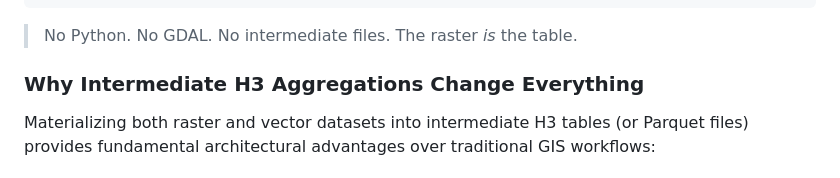
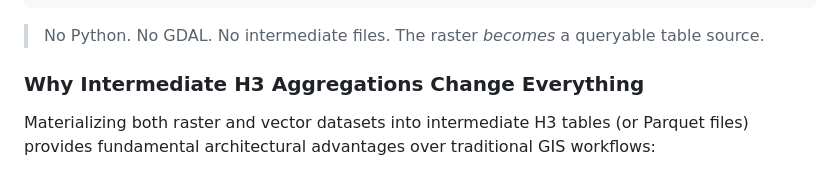
Before and after one commit to dmuldrew/raster_h3, a Markdown page: README.md, the part around one of its changes. Rendered like a GitHub page.

Commit message:
Clarify raster table model
Update the README wording to reflect that the raster is not just a table but a queryable table source for downstream analysis. This clarifies the workflow and makes the H3 aggregation example read more accurately.

````diff
--- a/README.md
+++ b/README.md
@@ -117,7 +119,7 @@ WHERE t.majority_class = 41          -- Deciduous forest (NLCD code)
 ORDER BY t.canopy_purity ASC;
 ```
 
-> No Python. No GDAL. No intermediate files. The raster *is* the table.
+> No Python. No GDAL. No intermediate files. The raster *becomes* a queryable table source.
 
 ### Why Intermediate H3 Aggregations Change Everything
 
````
Also changed, not shown: other parts of README.md (+4 -2 lines).
